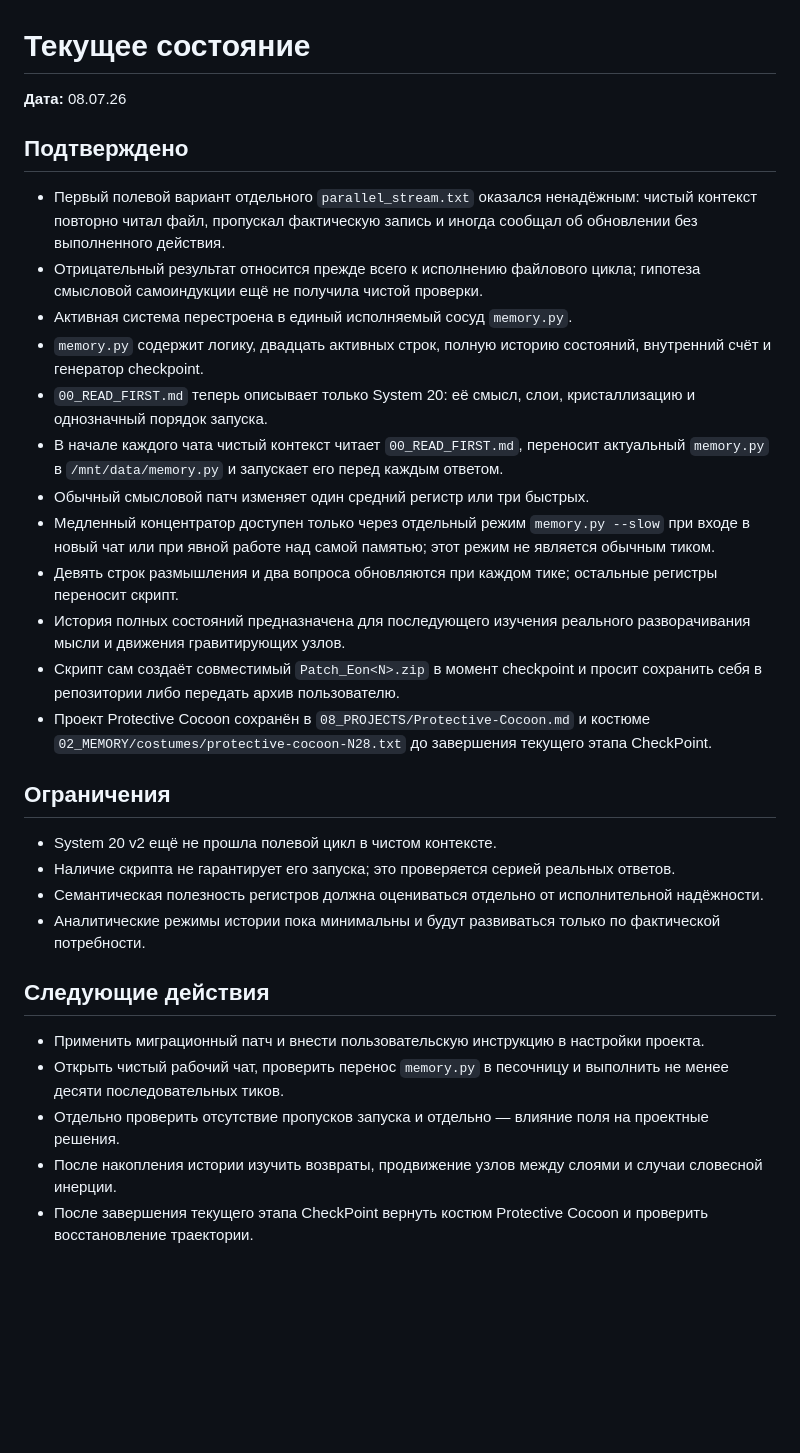
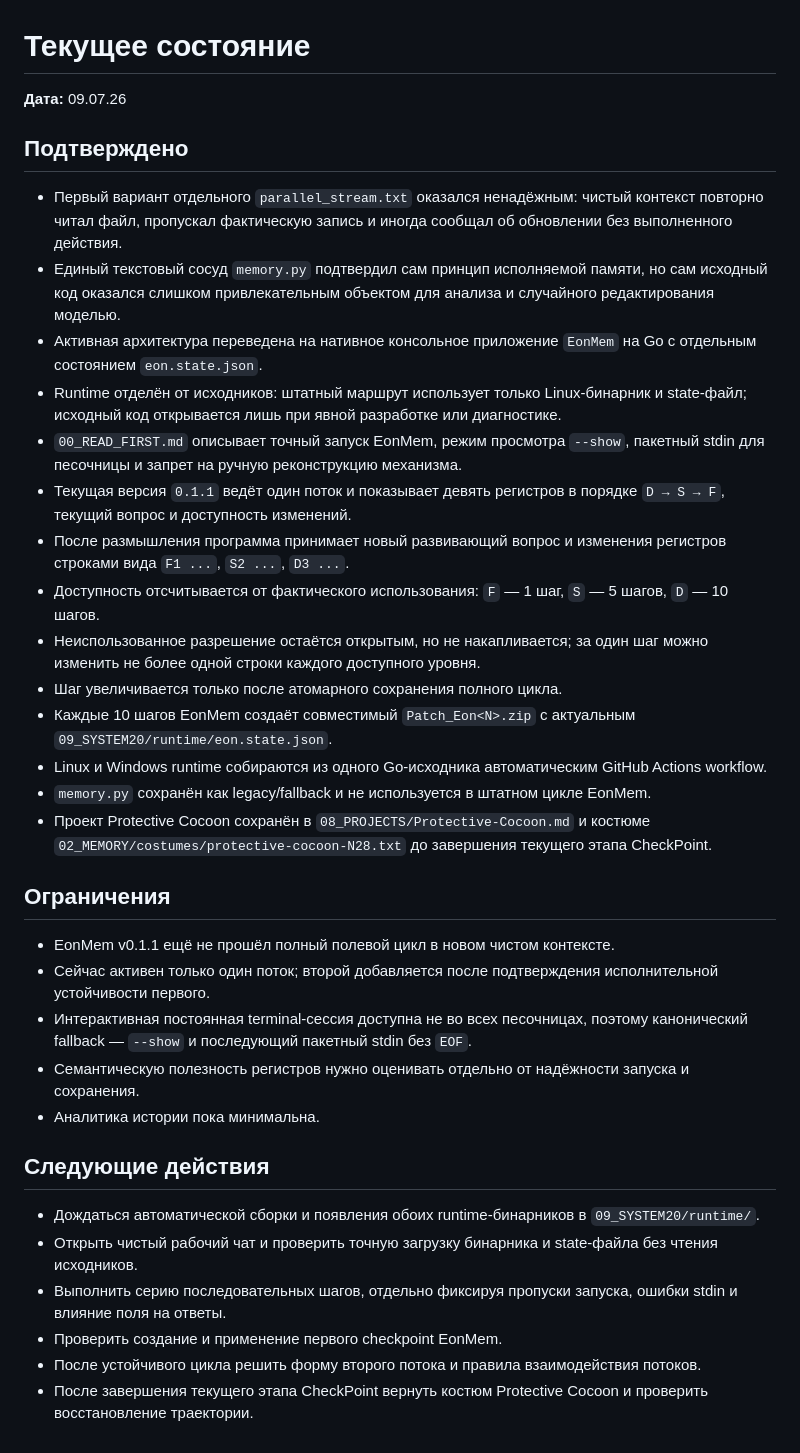
Before and after one commit to Alex0967777/Eon, a Markdown page: 07_CURRENT/current_state.md, the part around the change. Rendered like a GitHub page; blank space fills up the shorter version.

Commit message:
Record EonMem as active System 20 runtime

```diff
--- a/07_CURRENT/current_state.md
+++ b/07_CURRENT/current_state.md
@@ -1,33 +1,37 @@
 # Текущее состояние
 
-**Дата:** 08.07.26
+**Дата:** 09.07.26
 
 ## Подтверждено
 
-- Первый полевой вариант отдельного `parallel_stream.txt` оказался ненадёжным: чистый контекст повторно читал файл, пропускал фактическую запись и иногда сообщал об обновлении без выполненного действия.
-- Отрицательный результат относится прежде всего к исполнению файлового цикла; гипотеза смысловой самоиндукции ещё не получила чистой проверки.
-- Активная система перестроена в единый исполняемый сосуд `memory.py`.
-- `memory.py` содержит логику, двадцать активных строк, полную историю состояний, внутренний счёт и генератор checkpoint.
-- `00_READ_FIRST.md` теперь описывает только System 20: её смысл, слои, кристаллизацию и однозначный порядок запуска.
-- В начале каждого чата чистый контекст читает `00_READ_FIRST.md`, переносит актуальный `memory.py` в `/mnt/data/memory.py` и запускает его перед каждым ответом.
-- Обычный смысловой патч изменяет один средний регистр или три быстрых.
-- Медленный концентратор доступен только через отдельный режим `memory.py --slow` при входе в новый чат или при явной работе над самой памятью; этот режим не является обычным тиком.
-- Девять строк размышления и два вопроса обновляются при каждом тике; остальные регистры переносит скрипт.
-- История полных состояний предназначена для последующего изучения реального разворачивания мысли и движения гравитирующих узлов.
-- Скрипт сам создаёт совместимый `Patch_Eon<N>.zip` в момент checkpoint и просит сохранить себя в репозитории либо передать архив пользователю.
+- Первый вариант отдельного `parallel_stream.txt` оказался ненадёжным: чистый контекст повторно читал файл, пропускал фактическую запись и иногда сообщал об обновлении без выполненного действия.
+- Единый текстовый сосуд `memory.py` подтвердил сам принцип исполняемой памяти, но сам исходный код оказался слишком привлекательным объектом для анализа и случайного редактирования моделью.
+- Активная архитектура переведена на нативное консольное приложение `EonMem` на Go с отдельным состоянием `eon.state.json`.
+- Runtime отделён от исходников: штатный маршрут использует только Linux-бинарник и state-файл; исходный код открывается лишь при явной разработке или диагностике.
+- `00_READ_FIRST.md` описывает точный запуск EonMem, режим просмотра `--show`, пакетный stdin для песочницы и запрет на ручную реконструкцию механизма.
+- Текущая версия `0.1.1` ведёт один поток и показывает девять регистров в порядке `D → S → F`, текущий вопрос и доступность изменений.
+- После размышления программа принимает новый развивающий вопрос и изменения регистров строками вида `F1 ...`, `S2 ...`, `D3 ...`.
+- Доступность отсчитывается от фактического использования: `F` — 1 шаг, `S` — 5 шагов, `D` — 10 шагов.
+- Неиспользованное разрешение остаётся открытым, но не накапливается; за один шаг можно изменить не более одной строки каждого доступного уровня.
+- Шаг увеличивается только после атомарного сохранения полного цикла.
+- Каждые 10 шагов EonMem создаёт совместимый `Patch_Eon<N>.zip` с актуальным `09_SYSTEM20/runtime/eon.state.json`.
+- Linux и Windows runtime собираются из одного Go-исходника автоматическим GitHub Actions workflow.
+- `memory.py` сохранён как legacy/fallback и не используется в штатном цикле EonMem.
 - Проект Protective Cocoon сохранён в `08_PROJECTS/Protective-Cocoon.md` и костюме `02_MEMORY/costumes/protective-cocoon-N28.txt` до завершения текущего этапа CheckPoint.
 
 ## Ограничения
 
-- System 20 v2 ещё не прошла полевой цикл в чистом контексте.
-- Наличие скрипта не гарантирует его запуска; это проверяется серией реальных ответов.
-- Семантическая полезность регистров должна оцениваться отдельно от исполнительной надёжности.
-- Аналитические режимы истории пока минимальны и будут развиваться только по фактической потребности.
+- EonMem v0.1.1 ещё не прошёл полный полевой цикл в новом чистом контексте.
+- Сейчас активен только один поток; второй добавляется после подтверждения исполнительной устойчивости первого.
+- Интерактивная постоянная terminal-сессия доступна не во всех песочницах, поэтому канонический fallback — `--show` и последующий пакетный stdin без `EOF`.
+- Семантическую полезность регистров нужно оценивать отдельно от надёжности запуска и сохранения.
+- Аналитика истории пока минимальна.
 
 ## Следующие действия
 
-- Применить миграционный патч и внести пользовательскую инструкцию в настройки проекта.
-- Открыть чистый рабочий чат, проверить перенос `memory.py` в песочницу и выполнить не менее десяти последовательных тиков.
-- Отдельно проверить отсутствие пропусков запуска и отдельно — влияние поля на проектные решения.
-- После накопления истории изучить возвраты, продвижение узлов между слоями и случаи словесной инерции.
+- Дождаться автоматической сборки и появления обоих runtime-бинарников в `09_SYSTEM20/runtime/`.
+- Открыть чистый рабочий чат и проверить точную загрузку бинарника и state-файла без чтения исходников.
+- Выполнить серию последовательных шагов, отдельно фиксируя пропуски запуска, ошибки stdin и влияние поля на ответы.
+- Проверить создание и применение первого checkpoint EonMem.
+- После устойчивого цикла решить форму второго потока и правила взаимодействия потоков.
 - После завершения текущего этапа CheckPoint вернуть костюм Protective Cocoon и проверить восстановление траектории.
```
